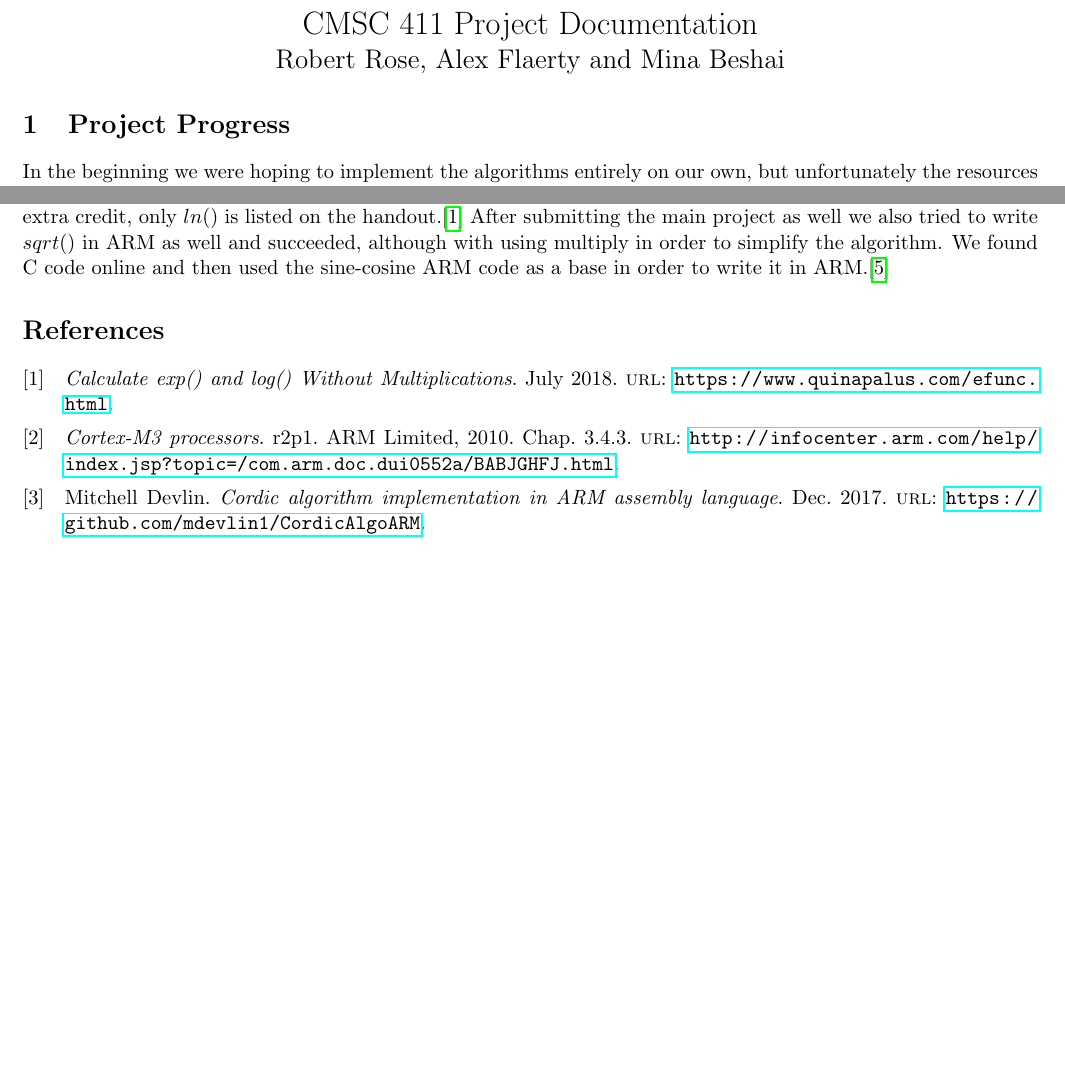
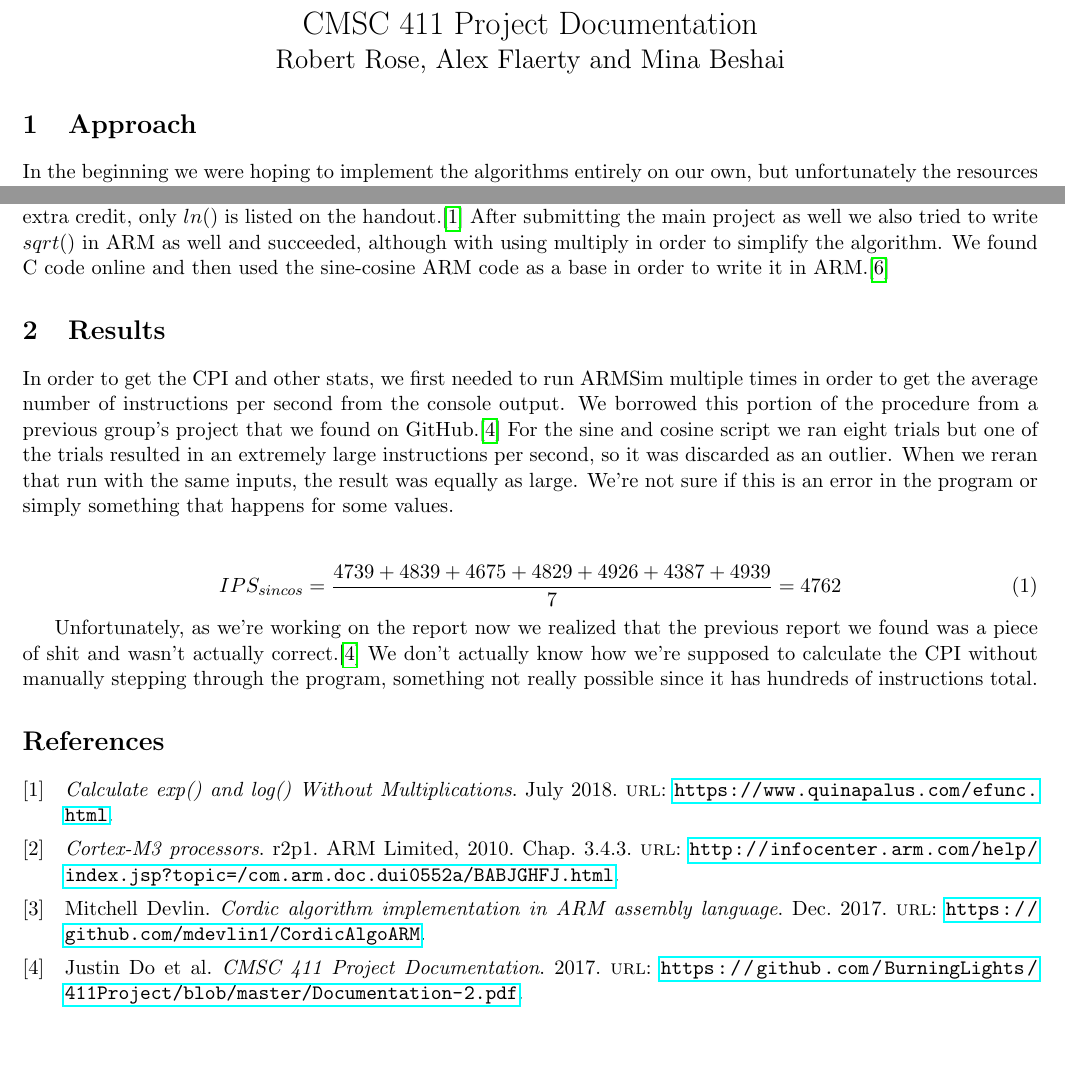
Before and after one commit to RobRoseKnows/cs411-f18-proj, a LaTeX document (report/main.tex): two parts of the page before the commit and two parts of page 1 of 2 after it, joined at a grey line, cut so that both start at the same text, the shorter picture padded with empty space. Compiled offline with pdfLaTeX.

Commit message:
Updated project report a little bit with IPS.

```diff
--- a/report/main.tex
+++ b/report/main.tex
@@ -34,7 +34,7 @@
   \Large{\insertauthor}
 \end{center}
 
-\section{Project Progress}
+\section{Approach}
 
 In the beginning we were hoping to implement the algorithms entirely on our own, but unfortunately
 the resources out there on CORDIC, especially beyond simply sine and cosine, are rather sparse.
@@ -58,6 +58,24 @@ main project as well we also tried to write $sqrt()$ in ARM as well and succeede
 multiply in order to simplify the algorithm. We found C code online and then used the sine-cosine ARM code
 as a base in order to write it in ARM.\cite{sqrtcordic}
 
+\section{Results}
+
+In order to get the CPI and other stats, we first needed to run ARMSim multiple times in order to get
+the average number of instructions per second from the console output. We borrowed this portion of the
+procedure from a previous group's project that we found on GitHub.\cite{oldreport} For the sine and
+cosine script we ran eight trials but one of the trials resulted in an extremely large instructions
+per second, so it was discarded as an outlier. When we reran that run with the same inputs, the result
+was equally as large. We're not sure if this is an error in the program or simply something that happens
+for some values.\\
+
+\begin{equation}
+    IPS_{sincos} = \frac{4739 + 4839 + 4675 + 4829 + 4926 + 4387 + 4939}{7} = 4762
+\end{equation}
+
+Unfortunately, as we're working on the report now we realized that the previous report we found was a
+piece of shit and wasn't actually correct.\cite{oldreport} We don't actually know how we're supposed to
+calculate the CPI without manually stepping through the program, something not really possible since it
+has hundreds of instructions total.
 
 % we can use this as a base for a table containing execution times.
 % \begin{table}[h]
```
Also changed, not shown: report/references.bib (+7 -0 lines).
